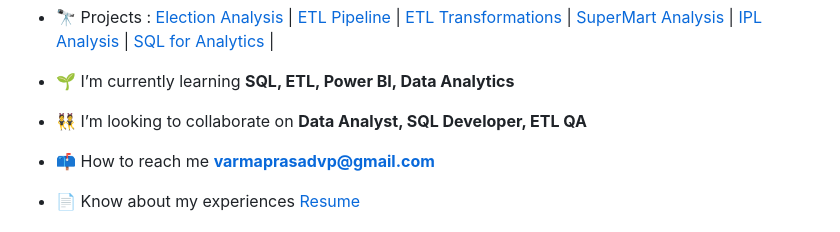
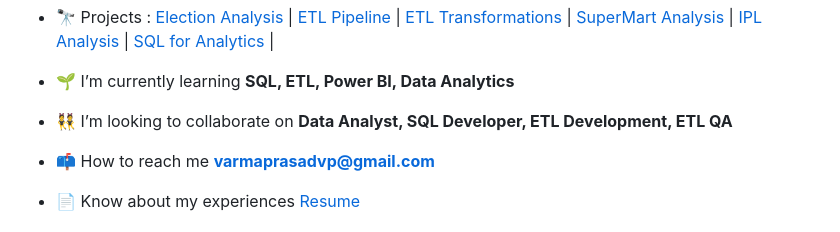
Before and after one commit to varma-prasad/varma-prasad, a Markdown page: README.md, the part around the change. GitHub-like rendering.

```diff
--- a/README.md
+++ b/README.md
@@ -10,7 +10,7 @@
 
 - 🌱 I’m currently learning **SQL, ETL, Power BI, Data Analytics**
 
-- 👯 I’m looking to collaborate on **Data Analyst, SQL Developer, ETL QA**
+- 👯 I’m looking to collaborate on **Data Analyst, SQL Developer, ETL Development, ETL QA**
 
 - 📫 How to reach me **varmaprasadvp@gmail.com**
 
```
